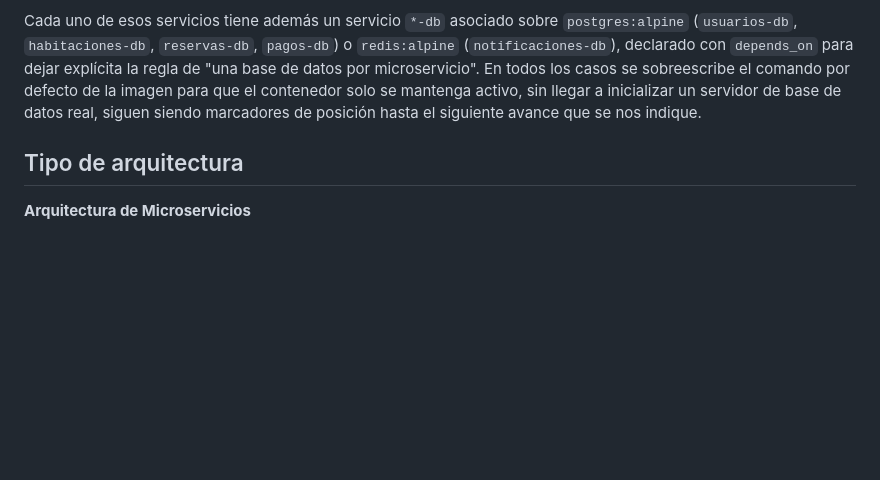
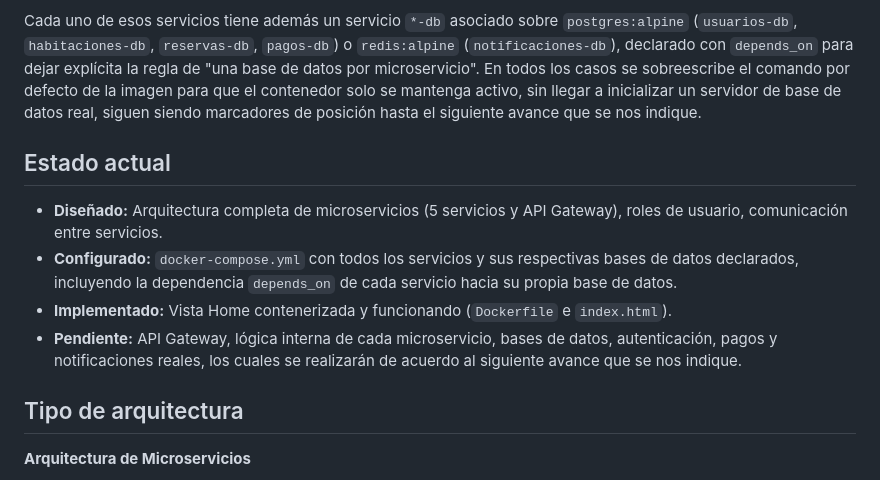
Before and after one commit to VeroPajoyUni/HotelAlmaBlanca, a Markdown page: README.md, the part around the change. Drawn GitHub-style; blank space fills up the shorter version.

Commit message:
Doc: Actualizar README con estado actual del proyecto

```diff
--- a/README.md
+++ b/README.md
@@ -50,6 +50,12 @@ Esto construye la imagen de `home` a partir de su Dockerfile y publica la vista
 
 Cada uno de esos servicios tiene además un servicio `*-db` asociado sobre `postgres:alpine` (`usuarios-db`, `habitaciones-db`, `reservas-db`, `pagos-db`) o `redis:alpine` (`notificaciones-db`), declarado con `depends_on` para dejar explícita la regla de "una base de datos por microservicio". En todos los casos se sobreescribe el comando por defecto de la imagen para que el contenedor solo se mantenga activo, sin llegar a inicializar un servidor de base de datos real, siguen siendo marcadores de posición hasta el siguiente avance que se nos indique.
 
+## Estado actual
+- **Diseñado:** Arquitectura completa de microservicios (5 servicios y API Gateway), roles de usuario, comunicación entre servicios.
+- **Configurado:** `docker-compose.yml` con todos los servicios y sus respectivas bases de datos declarados, incluyendo la dependencia `depends_on` de cada servicio hacia su propia base de datos.
+- **Implementado:** Vista Home contenerizada y funcionando (`Dockerfile` e `index.html`).
+- **Pendiente:** API Gateway, lógica interna de cada microservicio, bases de datos, autenticación, pagos y notificaciones reales, los cuales se realizarán de acuerdo al siguiente avance que se nos indique.
+
 ## Tipo de arquitectura
 
 **Arquitectura de Microservicios**
```
